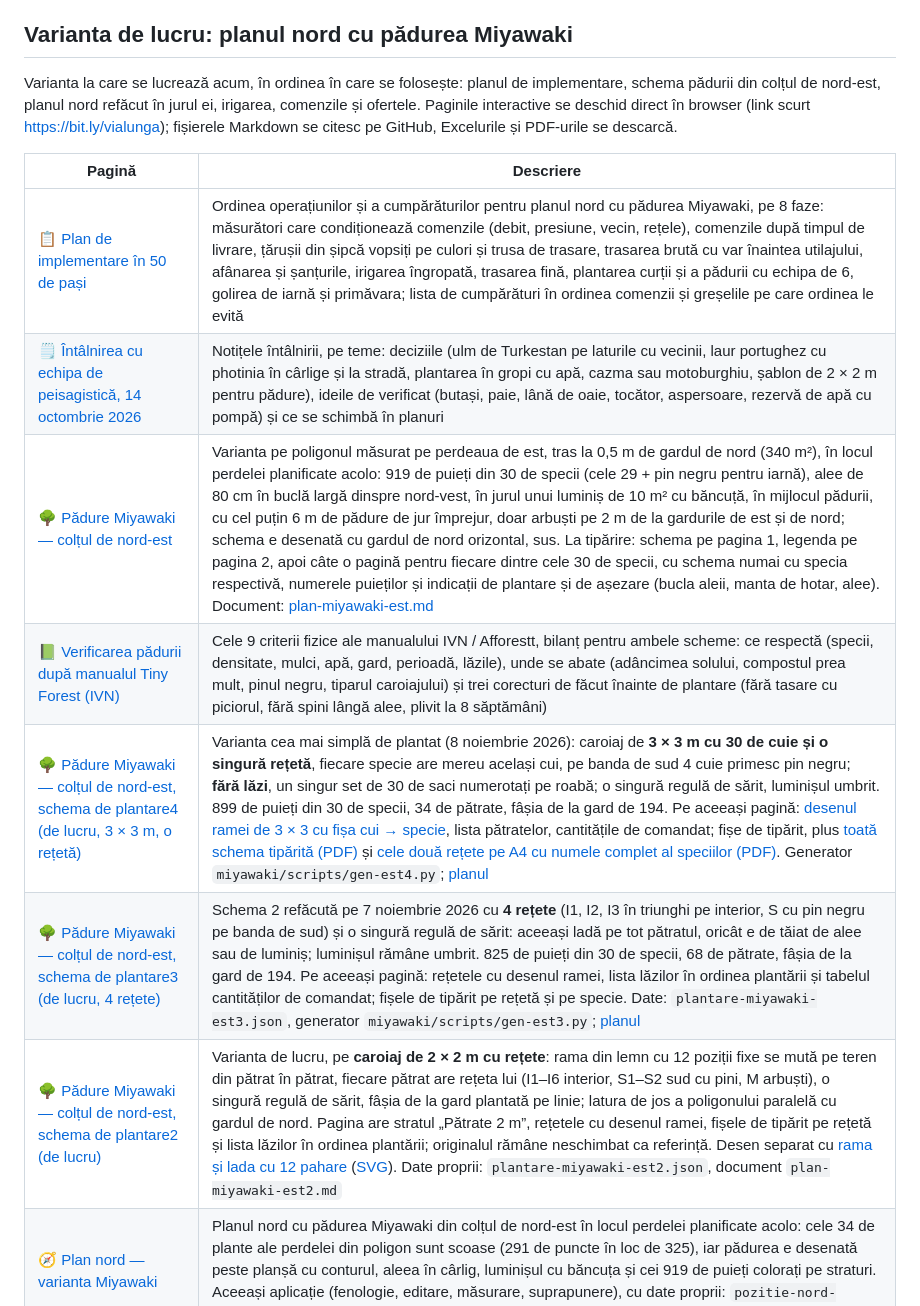
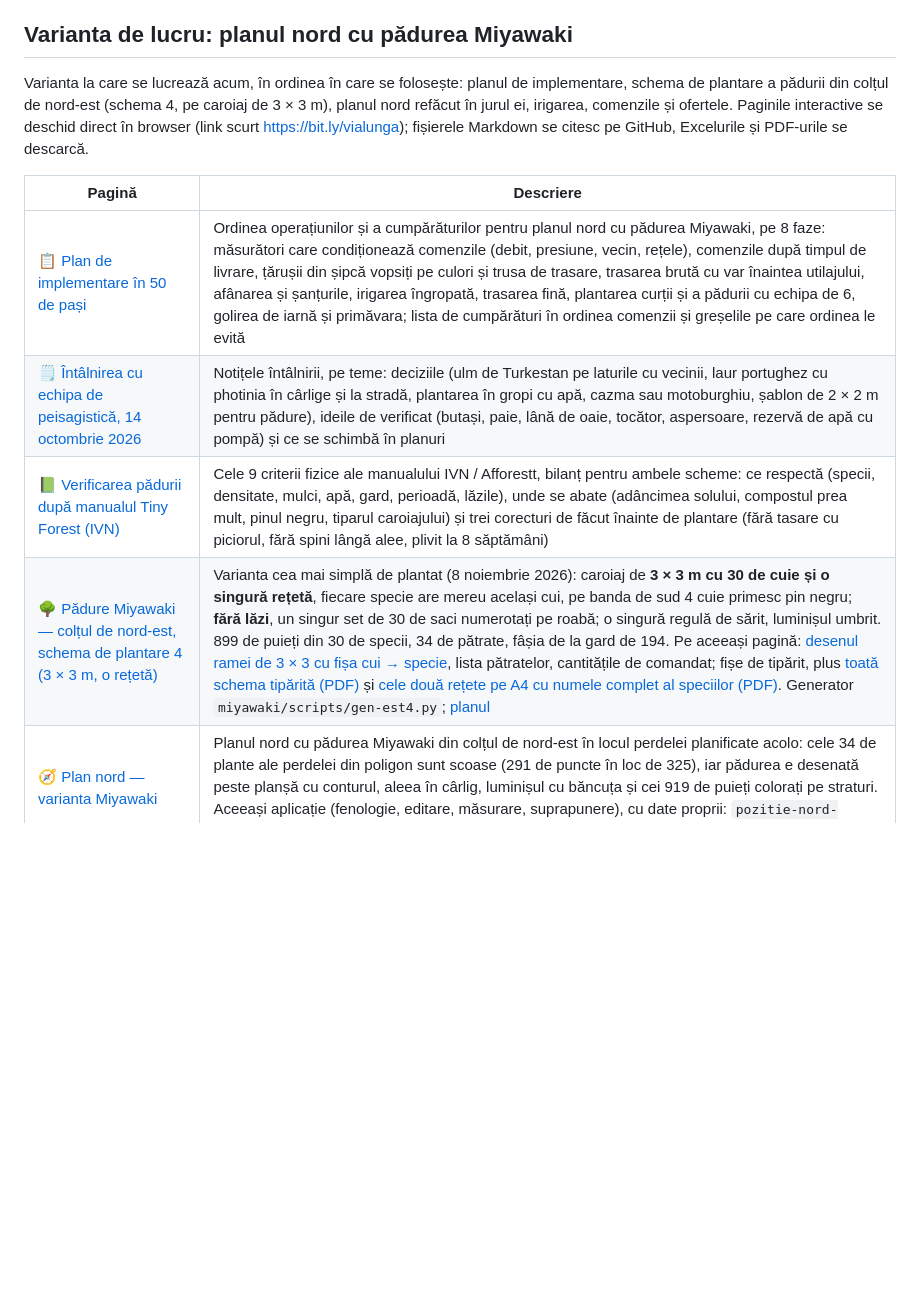
Before and after one commit to schmicky/crucea, a Markdown page: README.md, the part around one of its changes. GitHub-like rendering; blank space fills up the shorter version.

```diff
--- a/README.md
+++ b/README.md
@@ -23,17 +23,14 @@ Proiectul cuprinde planificarea, organizarea și urmărirea lucrărilor de amena
 
 ## Varianta de lucru: planul nord cu pădurea Miyawaki
 
-Varianta la care se lucrează acum, în ordinea în care se folosește: planul de implementare, schema pădurii din colțul de nord-est, planul nord refăcut în jurul ei, irigarea, comenzile și ofertele. Paginile interactive se deschid direct în browser (link scurt <https://bit.ly/vialunga>); fișierele Markdown se citesc pe GitHub, Excelurile și PDF-urile se descarcă.
+Varianta la care se lucrează acum, în ordinea în care se folosește: planul de implementare, schema de plantare a pădurii din colțul de nord-est (schema 4, pe caroiaj de 3 × 3 m), planul nord refăcut în jurul ei, irigarea, comenzile și ofertele. Paginile interactive se deschid direct în browser (link scurt <https://bit.ly/vialunga>); fișierele Markdown se citesc pe GitHub, Excelurile și PDF-urile se descarcă.
 
 | Pagină | Descriere |
 |---|---|
 | [📋 Plan de implementare în 50 de pași](https://github.com/schmicky/crucea/blob/master/time-lapse/plan-implementare-nord-miyawaki.md) | Ordinea operațiunilor și a cumpărăturilor pentru planul nord cu pădurea Miyawaki, pe 8 faze: măsurători care condiționează comenzile (debit, presiune, vecin, rețele), comenzile după timpul de livrare, țărușii din șipcă vopsiți pe culori și trusa de trasare, trasarea brută cu var înaintea utilajului, afânarea și șanțurile, irigarea îngropată, trasarea fină, plantarea curții și a pădurii cu echipa de 6, golirea de iarnă și primăvara; lista de cumpărături în ordinea comenzii și greșelile pe care ordinea le evită |
 | [🗒 Întâlnirea cu echipa de peisagistică, 14 octombrie 2026](https://github.com/schmicky/crucea/blob/master/time-lapse/intalnire-peisagistica-2026-10-14.md) | Notițele întâlnirii, pe teme: deciziile (ulm de Turkestan pe laturile cu vecinii, laur portughez cu photinia în cârlige și la stradă, plantarea în gropi cu apă, cazma sau motoburghiu, șablon de 2 × 2 m pentru pădure), ideile de verificat (butași, paie, lână de oaie, tocător, aspersoare, rezervă de apă cu pompă) și ce se schimbă în planuri |
-| [🌳 Pădure Miyawaki — colțul de nord-est](https://schmicky.github.io/crucea/miyawaki/index-est.html) | Varianta pe poligonul măsurat pe perdeaua de est, tras la 0,5 m de gardul de nord (340 m²), în locul perdelei planificate acolo: 919 de puieți din 30 de specii (cele 29 + pin negru pentru iarnă), alee de 80 cm în buclă largă dinspre nord-vest, în jurul unui luminiș de 10 m² cu băncuță, în mijlocul pădurii, cu cel puțin 6 m de pădure de jur împrejur, doar arbuști pe 2 m de la gardurile de est și de nord; schema e desenată cu gardul de nord orizontal, sus. La tipărire: schema pe pagina 1, legenda pe pagina 2, apoi câte o pagină pentru fiecare dintre cele 30 de specii, cu schema numai cu specia respectivă, numerele puieților și indicații de plantare și de așezare (bucla aleii, manta de hotar, alee). Document: [plan-miyawaki-est.md](https://github.com/schmicky/crucea/blob/master/miyawaki/plan-miyawaki-est.md) |
 | [📗 Verificarea pădurii după manualul Tiny Forest (IVN)](https://github.com/schmicky/crucea/blob/master/miyawaki/validare-tiny-forest-handbook.md) | Cele 9 criterii fizice ale manualului IVN / Afforestt, bilanț pentru ambele scheme: ce respectă (specii, densitate, mulci, apă, gard, perioadă, lăzile), unde se abate (adâncimea solului, compostul prea mult, pinul negru, tiparul caroiajului) și trei corecturi de făcut înainte de plantare (fără tasare cu piciorul, fără spini lângă alee, plivit la 8 săptămâni) |
-| [🌳 Pădure Miyawaki — colțul de nord-est, schema de plantare4 (de lucru, 3 × 3 m, o rețetă)](https://schmicky.github.io/crucea/miyawaki/index-est4.html) | Varianta cea mai simplă de plantat (8 noiembrie 2026): caroiaj de **3 × 3 m cu 30 de cuie și o singură rețetă**, fiecare specie are mereu același cui, pe banda de sud 4 cuie primesc pin negru; **fără lăzi**, un singur set de 30 de saci numerotați pe roabă; o singură regulă de sărit, luminișul umbrit. 899 de puieți din 30 de specii, 34 de pătrate, fâșia de la gard de 194. Pe aceeași pagină: [desenul ramei de 3 × 3 cu fișa cui → specie](https://schmicky.github.io/crucea/miyawaki/rama-3x3.png), lista pătratelor, cantitățile de comandat; fișe de tipărit, plus [toată schema tipărită (PDF)](https://schmicky.github.io/crucea/miyawaki/schema-est4.pdf) și [cele două rețete pe A4 cu numele complet al speciilor (PDF)](https://schmicky.github.io/crucea/miyawaki/retete-est4.pdf). Generator `miyawaki/scripts/gen-est4.py`; [planul](https://github.com/schmicky/crucea/blob/master/miyawaki/plan-miyawaki-est4.md) |
-| [🌳 Pădure Miyawaki — colțul de nord-est, schema de plantare3 (de lucru, 4 rețete)](https://schmicky.github.io/crucea/miyawaki/index-est3.html) | Schema 2 refăcută pe 7 noiembrie 2026 cu **4 rețete** (I1, I2, I3 în triunghi pe interior, S cu pin negru pe banda de sud) și o singură regulă de sărit: aceeași ladă pe tot pătratul, oricât e de tăiat de alee sau de luminiș; luminișul rămâne umbrit. 825 de puieți din 30 de specii, 68 de pătrate, fâșia de la gard de 194. Pe aceeași pagină: rețetele cu desenul ramei, lista lăzilor în ordinea plantării și tabelul cantităților de comandat; fișele de tipărit pe rețetă și pe specie. Date: `plantare-miyawaki-est3.json`, generator `miyawaki/scripts/gen-est3.py`; [planul](https://github.com/schmicky/crucea/blob/master/miyawaki/plan-miyawaki-est3.md) |
-| [🌳 Pădure Miyawaki — colțul de nord-est, schema de plantare2 (de lucru)](https://schmicky.github.io/crucea/miyawaki/index-est2.html) | Varianta de lucru, pe **caroiaj de 2 × 2 m cu rețete**: rama din lemn cu 12 poziții fixe se mută pe teren din pătrat în pătrat, fiecare pătrat are rețeta lui (I1–I6 interior, S1–S2 sud cu pini, M arbuști), o singură regulă de sărit, fâșia de la gard plantată pe linie; latura de jos a poligonului paralelă cu gardul de nord. Pagina are stratul „Pătrate 2 m”, rețetele cu desenul ramei, fișele de tipărit pe rețetă și lista lăzilor în ordinea plantării; originalul rămâne neschimbat ca referință. Desen separat cu [rama și lada cu 12 pahare](https://schmicky.github.io/crucea/miyawaki/rama-si-lada.png) ([SVG](https://schmicky.github.io/crucea/miyawaki/rama-si-lada.svg)). Date proprii: `plantare-miyawaki-est2.json`, document `plan-miyawaki-est2.md` |
+| [🌳 Pădure Miyawaki — colțul de nord-est, schema de plantare 4 (3 × 3 m, o rețetă)](https://schmicky.github.io/crucea/miyawaki/index-est4.html) | Varianta cea mai simplă de plantat (8 noiembrie 2026): caroiaj de **3 × 3 m cu 30 de cuie și o singură rețetă**, fiecare specie are mereu același cui, pe banda de sud 4 cuie primesc pin negru; **fără lăzi**, un singur set de 30 de saci numerotați pe roabă; o singură regulă de sărit, luminișul umbrit. 899 de puieți din 30 de specii, 34 de pătrate, fâșia de la gard de 194. Pe aceeași pagină: [desenul ramei de 3 × 3 cu fișa cui → specie](https://schmicky.github.io/crucea/miyawaki/rama-3x3.png), lista pătratelor, cantitățile de comandat; fișe de tipărit, plus [toată schema tipărită (PDF)](https://schmicky.github.io/crucea/miyawaki/schema-est4.pdf) și [cele două rețete pe A4 cu numele complet al speciilor (PDF)](https://schmicky.github.io/crucea/miyawaki/retete-est4.pdf). Generator `miyawaki/scripts/gen-est4.py`; [planul](https://github.com/schmicky/crucea/blob/master/miyawaki/plan-miyawaki-est4.md) |
 | [🧭 Plan nord — varianta Miyawaki](https://schmicky.github.io/crucea/time-lapse/plan-amenajare-nord-miyawaki.html) | Planul nord cu pădurea Miyawaki din colțul de nord-est în locul perdelei planificate acolo: cele 34 de plante ale perdelei din poligon sunt scoase (291 de puncte în loc de 325), iar pădurea e desenată peste planșă cu conturul, aleea în cârlig, luminișul cu băncuța și cei 919 de puieți colorați pe straturi. Aceeași aplicație (fenologie, editare, măsurare, suprapunere), cu date proprii: `pozitie-nord-miyawaki.json`, măsurători separate în browser |
 | [💧 Irigare — varianta Miyawaki](https://schmicky.github.io/crucea/time-lapse/irigare-plan-nord-miyawaki.html) | Schema de irigare refăcută pentru planul cu pădure: V1–V8 recalculate fără cele 34 de plante (291 de plante, 488 de picurătoare), plus trei circuite proprii pentru pădure, V9–V11, cu ≈ 590 m de tub cu picurătoare integrate de 1,6 l/h la 33 cm, în linii la 60 cm sub mulci, câte 900–1 040 l/h pe vană, țevi PE 32 de la căminul central, programator de 12 zone, program D pe ani (săptămânal în anul 1, la două săptămâni în anul 2, apoi doar la secetă). 8 foi A4, și ca [PDF](https://github.com/schmicky/crucea/raw/master/time-lapse/irigare-plan-nord-miyawaki.pdf); detaliile în [irigare-plan-nord-miyawaki.md](https://github.com/schmicky/crucea/blob/master/time-lapse/irigare-plan-nord-miyawaki.md) |
 
```
Also changed, not shown: other parts of README.md (+10 -0 lines).
